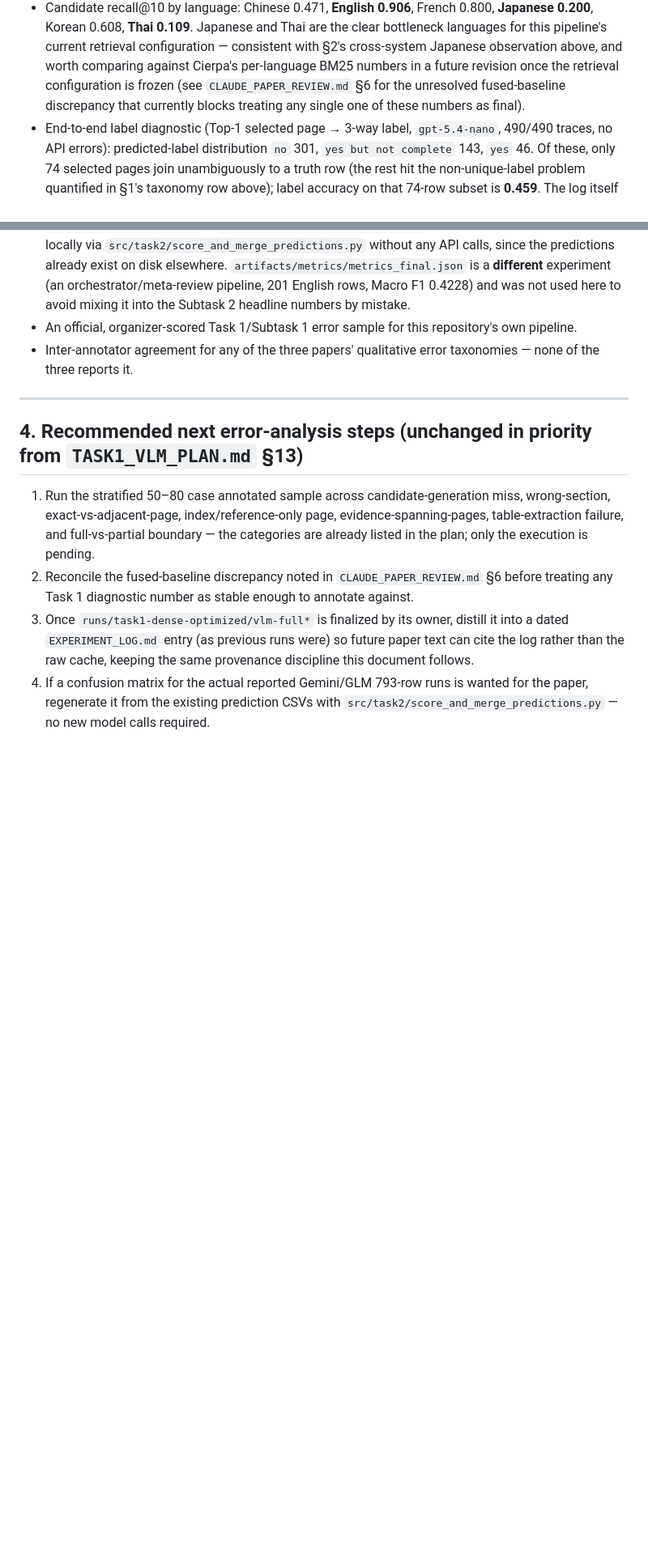
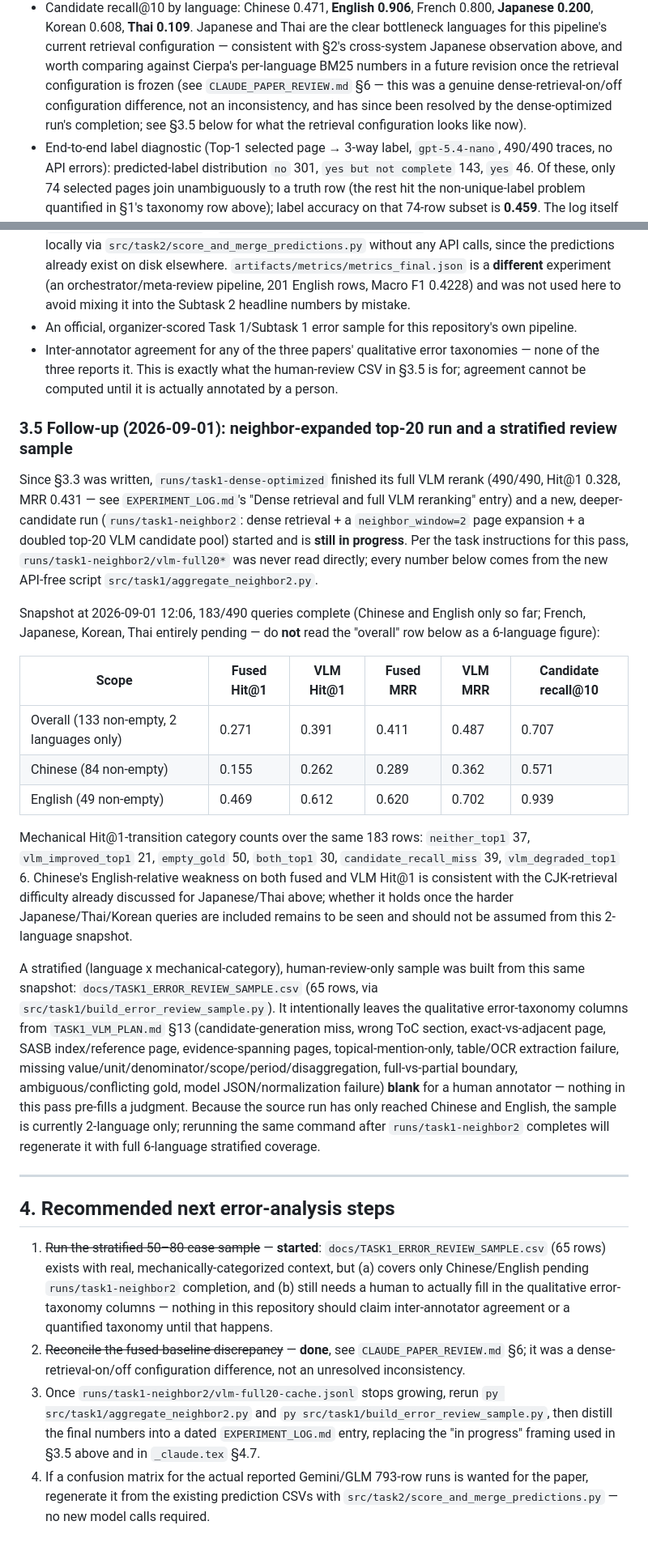
Before and after one commit to wesleyseawatch2/sasb-page-rag-regcom, a Markdown page: docs/CLAUDE_ERROR_ANALYSIS.md, 2 parts joined by grey strips. Shown at 81% size. GitHub-like rendering; blank space fills up the shorter version.

```diff
--- a/docs/CLAUDE_ERROR_ANALYSIS.md
+++ b/docs/CLAUDE_ERROR_ANALYSIS.md
@@ -125,8 +125,9 @@ using cached VLM reranking traces:
   languages for this pipeline's current retrieval configuration — consistent with §2's
   cross-system Japanese observation above, and worth comparing against Cierpa's per-language BM25
   numbers in a future revision once the retrieval configuration is frozen (see
-  `CLAUDE_PAPER_REVIEW.md` §6 for the unresolved fused-baseline discrepancy that currently blocks
-  treating any single one of these numbers as final).
+  `CLAUDE_PAPER_REVIEW.md` §6 — this was a genuine dense-retrieval-on/off configuration difference,
+  not an inconsistency, and has since been resolved by the dense-optimized run's completion; see
+  §3.5 below for what the retrieval configuration looks like now).
 - End-to-end label diagnostic (Top-1 selected page → 3-way label, `gpt-5.4-nano`, 490/490 traces,
   no API errors): predicted-label distribution `no` 301, `yes but not complete` 143, `yes` 46. Of
   these, only 74 selected pages join unambiguously to a truth row (the rest hit the
@@ -153,21 +154,61 @@ end-to-end numbers more than further tuning the verifier prompt would.
   Subtask 2 headline numbers by mistake.
 - An official, organizer-scored Task 1/Subtask 1 error sample for this repository's own pipeline.
 - Inter-annotator agreement for any of the three papers' qualitative error taxonomies — none of the
-  three reports it.
+  three reports it. This is exactly what the human-review CSV in §3.5 is for; agreement cannot be
+  computed until it is actually annotated by a person.
+
+### 3.5 Follow-up (2026-09-01): neighbor-expanded top-20 run and a stratified review sample
+
+Since §3.3 was written, `runs/task1-dense-optimized` finished its full VLM rerank (490/490,
+Hit@1 0.328, MRR 0.431 — see `EXPERIMENT_LOG.md`'s "Dense retrieval and full VLM reranking" entry)
+and a new, deeper-candidate run (`runs/task1-neighbor2`: dense retrieval + a `neighbor_window=2`
+page expansion + a doubled top-20 VLM candidate pool) started and is **still in progress**. Per the
+task instructions for this pass, `runs/task1-neighbor2/vlm-full20*` was never read directly; every
+number below comes from the new API-free script `src/task1/aggregate_neighbor2.py`.
+
+Snapshot at 2026-09-01 12:06, 183/490 queries complete (Chinese and English only so far; French,
+Japanese, Korean, Thai entirely pending — do **not** read the "overall" row below as a 6-language
+figure):
+
+| Scope | Fused Hit@1 | VLM Hit@1 | Fused MRR | VLM MRR | Candidate recall@10 |
+|---|---|---|---|---|---|
+| Overall (133 non-empty, 2 languages only) | 0.271 | 0.391 | 0.411 | 0.487 | 0.707 |
+| Chinese (84 non-empty) | 0.155 | 0.262 | 0.289 | 0.362 | 0.571 |
+| English (49 non-empty) | 0.469 | 0.612 | 0.620 | 0.702 | 0.939 |
+
+Mechanical Hit@1-transition category counts over the same 183 rows: `neither_top1` 37,
+`vlm_improved_top1` 21, `empty_gold` 50, `both_top1` 30, `candidate_recall_miss` 39,
+`vlm_degraded_top1` 6. Chinese's English-relative weakness on both fused and VLM Hit@1 is
+consistent with the CJK-retrieval difficulty already discussed for Japanese/Thai above; whether it
+holds once the harder Japanese/Thai/Korean queries are included remains to be seen and should not
+be assumed from this 2-language snapshot.
+
+A stratified (language x mechanical-category), human-review-only sample was built from this same
+snapshot: `docs/TASK1_ERROR_REVIEW_SAMPLE.csv` (65 rows, via
+`src/task1/build_error_review_sample.py`). It intentionally leaves the qualitative
+error-taxonomy columns from `TASK1_VLM_PLAN.md` §13 (candidate-generation miss, wrong ToC section,
+exact-vs-adjacent page, SASB index/reference page, evidence-spanning pages, topical-mention-only,
+table/OCR extraction failure, missing value/unit/denominator/scope/period/disaggregation,
+full-vs-partial boundary, ambiguous/conflicting gold, model JSON/normalization failure) **blank**
+for a human annotator — nothing in this pass pre-fills a judgment. Because the source run has only
+reached Chinese and English, the sample is currently 2-language only; rerunning the same command
+after `runs/task1-neighbor2` completes will regenerate it with full 6-language stratified coverage.
 
 ---
 
-## 4. Recommended next error-analysis steps (unchanged in priority from `TASK1_VLM_PLAN.md` §13)
+## 4. Recommended next error-analysis steps
 
-1. Run the stratified 50–80 case annotated sample across candidate-generation miss, wrong-section,
-   exact-vs-adjacent-page, index/reference-only page, evidence-spanning-pages, table-extraction
-   failure, and full-vs-partial boundary — the categories are already listed in the plan; only the
-   execution is pending.
-2. Reconcile the fused-baseline discrepancy noted in `CLAUDE_PAPER_REVIEW.md` §6 before treating
-   any Task 1 diagnostic number as stable enough to annotate against.
-3. Once `runs/task1-dense-optimized/vlm-full*` is finalized by its owner, distill it into a dated
-   `EXPERIMENT_LOG.md` entry (as previous runs were) so future paper text can cite the log rather
-   than the raw cache, keeping the same provenance discipline this document follows.
+1. ~~Run the stratified 50–80 case sample~~ — **started**: `docs/TASK1_ERROR_REVIEW_SAMPLE.csv`
+   (65 rows) exists with real, mechanically-categorized context, but (a) covers only Chinese/English
+   pending `runs/task1-neighbor2` completion, and (b) still needs a human to actually fill in the
+   qualitative error-taxonomy columns — nothing in this repository should claim inter-annotator
+   agreement or a quantified taxonomy until that happens.
+2. ~~Reconcile the fused-baseline discrepancy~~ — **done**, see `CLAUDE_PAPER_REVIEW.md` §6; it was
+   a dense-retrieval-on/off configuration difference, not an unresolved inconsistency.
+3. Once `runs/task1-neighbor2/vlm-full20-cache.jsonl` stops growing, rerun
+   `py src/task1/aggregate_neighbor2.py` and `py src/task1/build_error_review_sample.py`, then
+   distill the final numbers into a dated `EXPERIMENT_LOG.md` entry, replacing the "in progress"
+   framing used in §3.5 above and in `_claude.tex` §4.7.
 4. If a confusion matrix for the actual reported Gemini/GLM 793-row runs is wanted for the paper,
    regenerate it from the existing prediction CSVs with `src/task2/score_and_merge_predictions.py`
    — no new model calls required.
```
Also changed, not shown: docs/CLAUDE_PAPER_REVIEW.md (+42 -31 lines).
